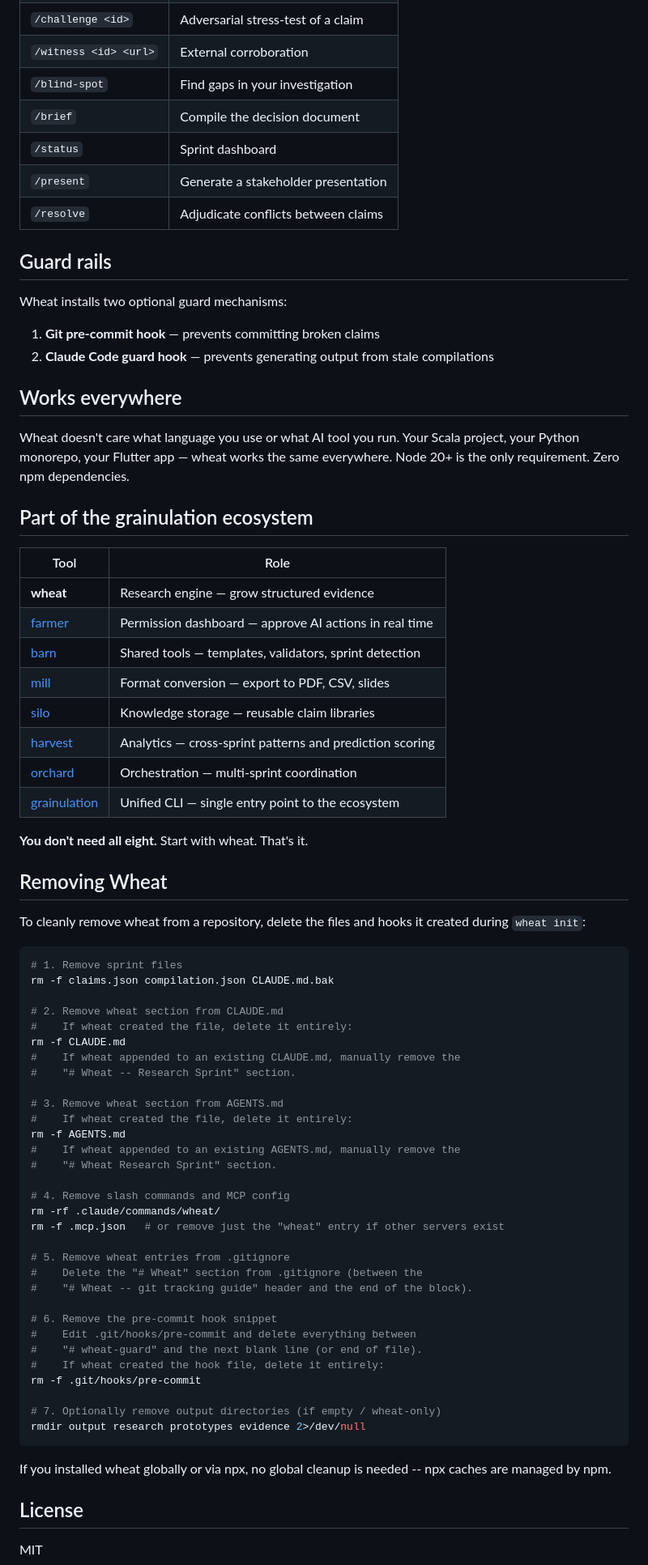
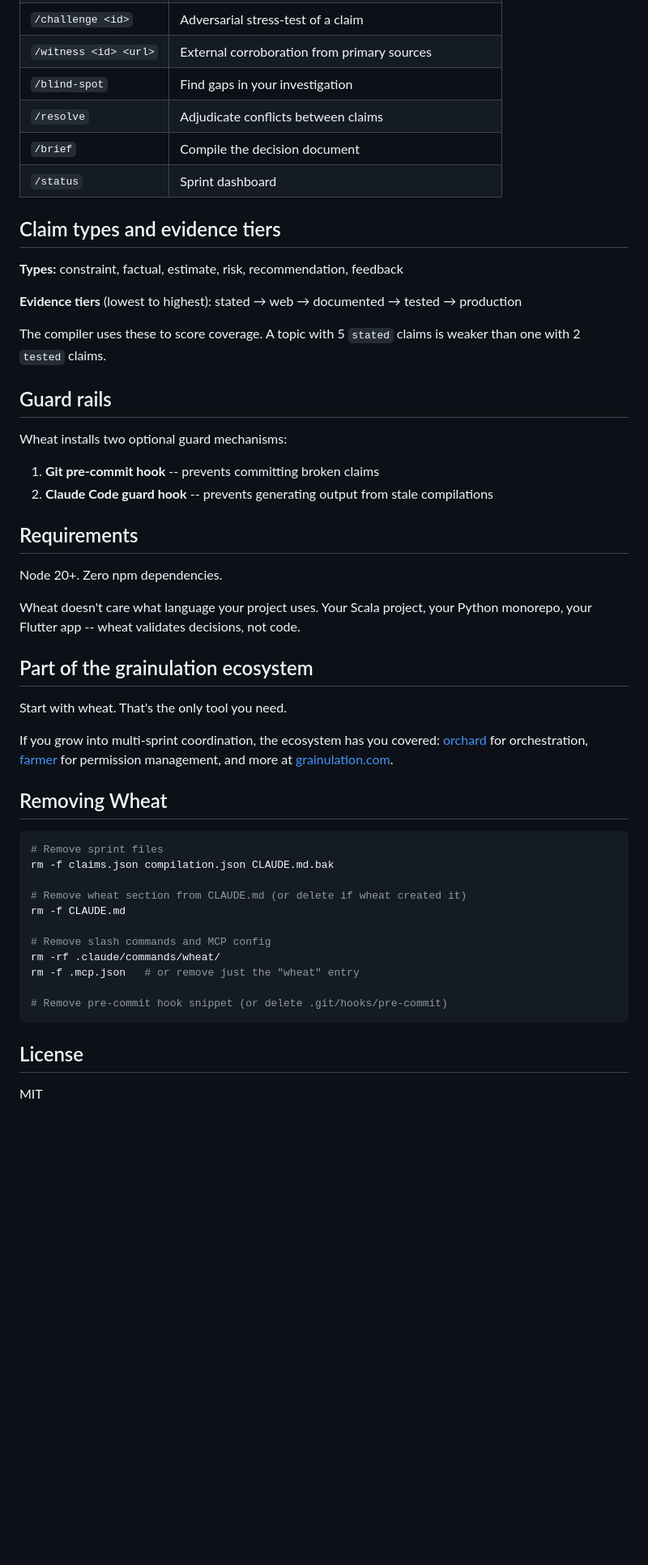
Before and after one commit to grainulation/wheat, a Markdown page: README.md, the part around one of its changes. Shown at 81% size. Rendered like a GitHub page; blank space fills up the shorter version.

````diff
--- a/README.md
+++ b/README.md
@@ -90,76 +91,52 @@ The compiler catches conflicts, flags weak evidence, and blocks the build when i
 | `/challenge <id>` | Adversarial stress-test of a claim |
-| `/witness <id> <url>` | External corroboration |
+| `/witness <id> <url>` | External corroboration from primary sources |
 | `/blind-spot` | Find gaps in your investigation |
+| `/resolve` | Adjudicate conflicts between claims |
 | `/brief` | Compile the decision document |
 | `/status` | Sprint dashboard |
-| `/present` | Generate a stakeholder presentation |
-| `/resolve` | Adjudicate conflicts between claims |
+
+## Claim types and evidence tiers
+
+**Types:** constraint, factual, estimate, risk, recommendation, feedback
+
+**Evidence tiers** (lowest to highest): stated → web → documented → tested → production
+
+The compiler uses these to score coverage. A topic with 5 `stated` claims is weaker than one with 2 `tested` claims.
 
 ## Guard rails
 
 Wheat installs two optional guard mechanisms:
 
-1. **Git pre-commit hook** — prevents committing broken claims
-2. **Claude Code guard hook** — prevents generating output from stale compilations
+1. **Git pre-commit hook** -- prevents committing broken claims
+2. **Claude Code guard hook** -- prevents generating output from stale compilations
 
-## Works everywhere
+## Requirements
 
-Wheat doesn't care what language you use or what AI tool you run. Your Scala project, your Python monorepo, your Flutter app — wheat works the same everywhere. Node 20+ is the only requirement. Zero npm dependencies.
+Node 20+. Zero npm dependencies.
+
+Wheat doesn't care what language your project uses. Your Scala project, your Python monorepo, your Flutter app -- wheat validates decisions, not code.
 
 ## Part of the grainulation ecosystem
 
-| Tool | Role |
-|------|------|
-| **wheat** | Research engine — grow structured evidence |
-| [farmer](https://github.com/grainulation/farmer) | Permission dashboard — approve AI actions in real time |
-| [barn](https://github.com/grainulation/barn) | Shared tools — templates, validators, sprint detection |
-| [mill](https://github.com/grainulation/mill) | Format conversion — export to PDF, CSV, slides |
-| [silo](https://github.com/grainulation/silo) | Knowledge storage — reusable claim libraries |
-| [harvest](https://github.com/grainulation/harvest) | Analytics — cross-sprint patterns and prediction scoring |
-| [orchard](https://github.com/grainulation/orchard) | Orchestration — multi-sprint coordination |
-| [grainulation](https://github.com/grainulation/grainulation) | Unified CLI — single entry point to the ecosystem |
+Start with wheat. That's the only tool you need.
 
-**You don't need all eight.** Start with wheat. That's it.
+If you grow into multi-sprint coordination, the ecosystem has you covered: [orchard](https://github.com/grainulation/orchard) for orchestration, [farmer](https://github.com/grainulation/farmer) for permission management, and more at [grainulation.com](https://grainulation.com).
 
 ## Removing Wheat
 
-To cleanly remove wheat from a repository, delete the files and hooks it created during `wheat init`:
-
 ```bash
-# 1. Remove sprint files
+# Remove sprint files
 rm -f claims.json compilation.json CLAUDE.md.bak
 
-# 2. Remove wheat section from CLAUDE.md
-#    If wheat created the file, delete it entirely:
+# Remove wheat section from CLAUDE.md (or delete if wheat created it)
 rm -f CLAUDE.md
-#    If wheat appended to an existing CLAUDE.md, manually remove the
-#    "# Wheat -- Research Sprint" section.
 
-# 3. Remove wheat section from AGENTS.md
-#    If wheat created the file, delete it entirely:
-rm -f AGENTS.md
-#    If wheat appended to an existing AGENTS.md, manually remove the
-#    "# Wheat Research Sprint" section.
+# Remove slash commands and MCP config
+rm -rf .claude/commands/wheat/
+rm -f .mcp.json   # or remove just the "wheat" entry
 
-# 4. Remove slash commands and MCP config
-rm -rf .claude/commands/wheat/
-rm -f .mcp.json   # or remove just the "wheat" entry if other servers exist
-
-# 5. Remove wheat entries from .gitignore
-#    Delete the "# Wheat" section from .gitignore (between the
-#    "# Wheat -- git tracking guide" header and the end of the block).
-
-# 6. Remove the pre-commit hook snippet
-#    Edit .git/hooks/pre-commit and delete everything between
-#    "# wheat-guard" and the next blank line (or end of file).
-#    If wheat created the hook file, delete it entirely:
-rm -f .git/hooks/pre-commit
-
-# 7. Optionally remove output directories (if empty / wheat-only)
-rmdir output research prototypes evidence 2>/dev/null
+# Remove pre-commit hook snippet (or delete .git/hooks/pre-commit)
 ```
-
-If you installed wheat globally or via npx, no global cleanup is needed -- npx caches are managed by npm.
 
 ## License
 
````
Also changed, not shown: other parts of README.md (+48 -47 lines).
